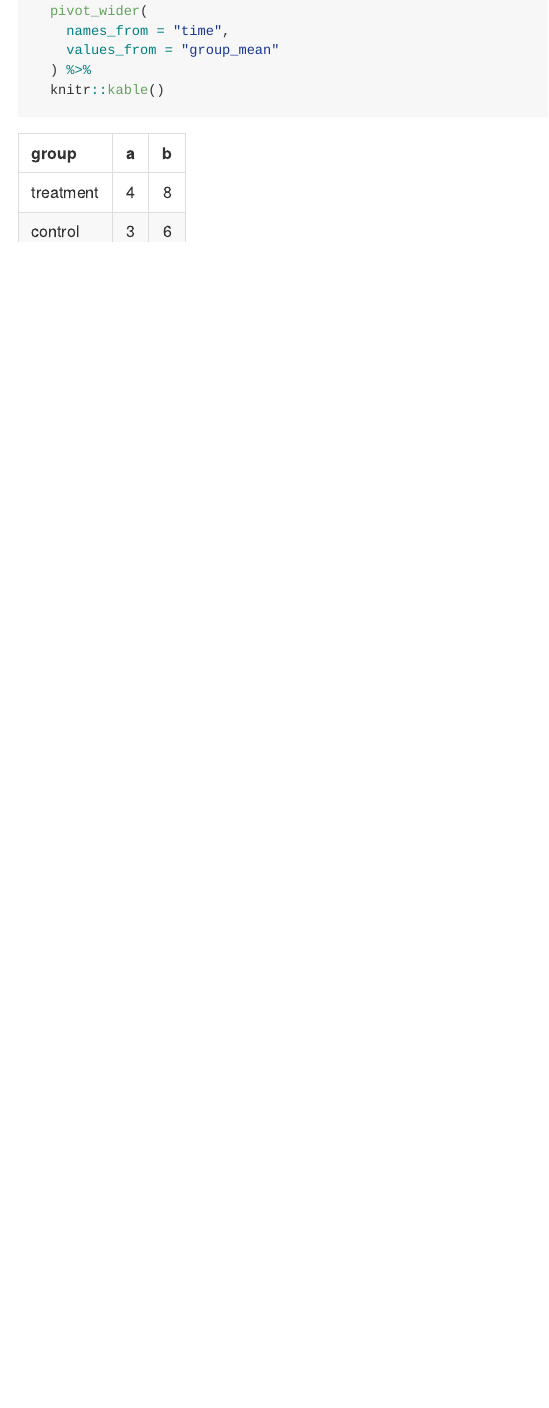
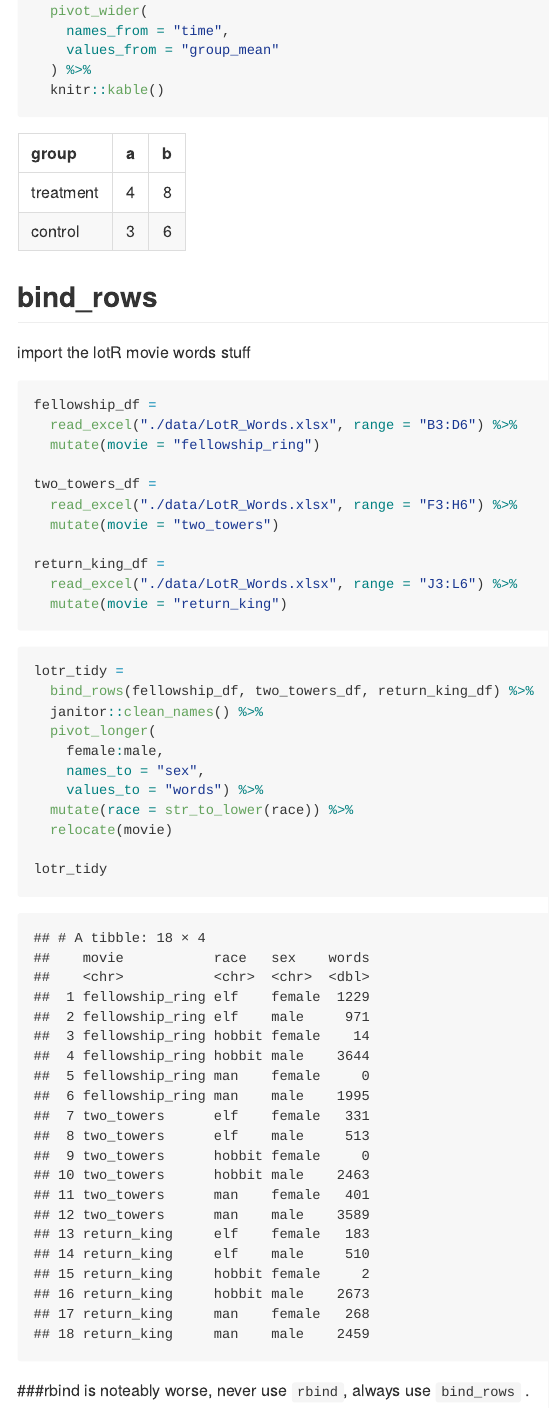
Before and after one commit to liny0907/data_wrangling_i, an R Markdown document (tidy_data.Rmd): the page in a window 1100 px wide, from 1700 px down. The pictures show the output file tidy_data.md that the author committed with the source, drawn offline in the style of GitHub.

Commit message:
bind_rows etc

````diff
--- a/tidy_data.Rmd
+++ b/tidy_data.Rmd
@@ -61,3 +61,38 @@ analysis_result %>%
   knitr::kable()
 
 ```
+
+
+## bind_rows
+
+import the lotR movie words stuff
+
+```{r}
+fellowship_df =
+  read_excel("./data/LotR_Words.xlsx", range = "B3:D6") %>%
+  mutate(movie = "fellowship_ring")
+
+two_towers_df =
+  read_excel("./data/LotR_Words.xlsx", range = "F3:H6") %>%
+  mutate(movie = "two_towers")
+
+return_king_df =
+  read_excel("./data/LotR_Words.xlsx", range = "J3:L6") %>%
+  mutate(movie = "return_king")
+```
+
+```{r}
+lotr_tidy =
+  bind_rows(fellowship_df, two_towers_df, return_king_df) %>%
+  janitor::clean_names() %>%
+  pivot_longer(
+    female:male,
+    names_to = "sex",
+    values_to = "words") %>%
+  mutate(race = str_to_lower(race)) %>%
+  relocate(movie)
+
+lotr_tidy
+
+```
+###rbind is noteably worse, never use `rbind`, always use `bind_rows` .
````
Also changed, not shown: tidy_data.md.
